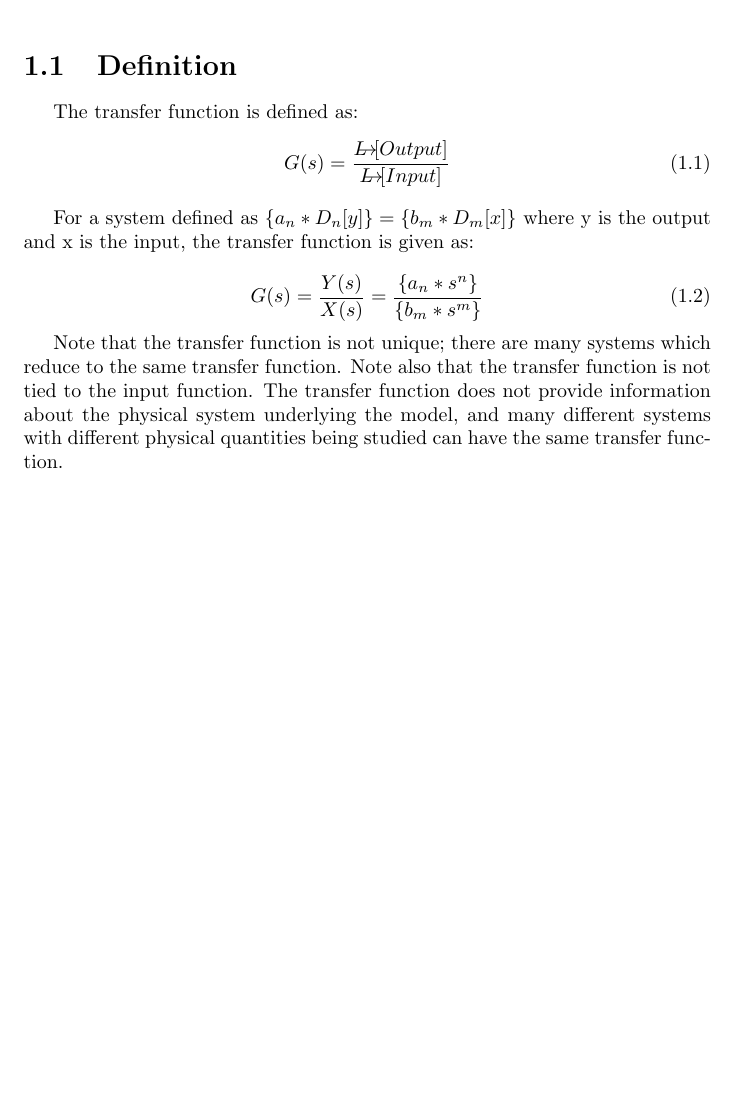
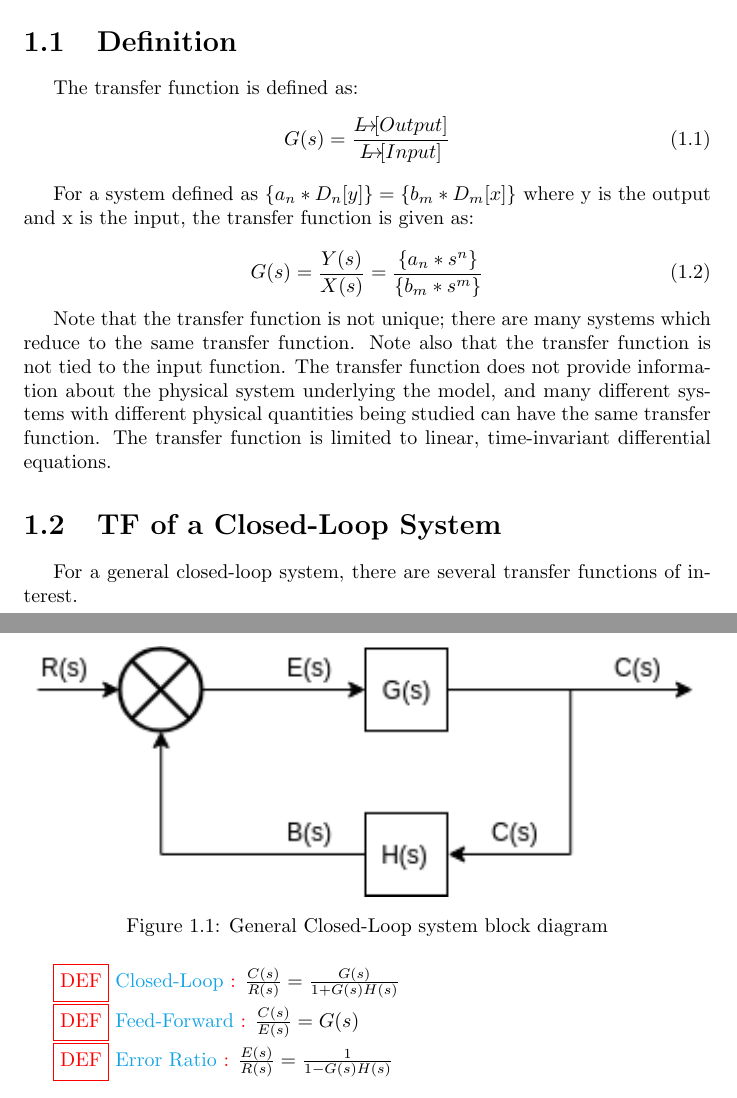
Before and after one commit to lilatomic/Practical-System-Dynamics-and-Control, a LaTeX document (ch2a_Transfer_Functions/Transfer_Functions.tex): part of the page before the commit and two parts of pages 1 and 2 of 2 after it, the two joined at a grey line, cut so that both start at the same text, the shorter picture padded with empty space. Compiled offline with pdfLaTeX; a LaTeX package or settings file that is missing is left out.

Commit message:
Added common TF nomenclature for closed-loop systems

```diff
--- a/ch2a_Transfer_Functions/Transfer_Functions.tex
+++ b/ch2a_Transfer_Functions/Transfer_Functions.tex
@@ -19,6 +20,24 @@
 	Note that the transfer function is not unique; there are many systems which reduce to the same transfer function.
 	Note also that the transfer function is not tied to the input function.
 	The transfer function does not provide information about the physical system underlying the model, and many different systems with different physical quantities being studied can have the same transfer function.
+	The transfer function is limited to linear, time-invariant differential equations.
+
+\end{section}
+
+\begin{section}{TF of a Closed-Loop System}
+
+	For a general closed-loop system, there are several transfer functions of interest.
+
+	\begin{figure}[H]
+		\includegraphics[width=\textwidth]{closed_loop.png}
+		\caption{General Closed-Loop system block diagram}
+	\end{figure}
+
+	\definition{Closed-Loop} $\frac{C(s)}{R(s)}=\frac{G(s)}{1+G(s)H(s)}$
+
+	\definition{Feed-Forward} $\frac{C(s)}{E(s)}=G(s)$
+
+	\definition{Error Ratio} $\frac{E(s)}{R(s)}=\frac{1}{1-G(s)H(s)}$
 
 \end{section}
 
```
Also changed, not shown: ch2a_Transfer_Functions/assets/closed_loop.png (added), ch2a_Transfer_Functions/Transfer_Functions.tex (1 more changed lines), 1 other file.
